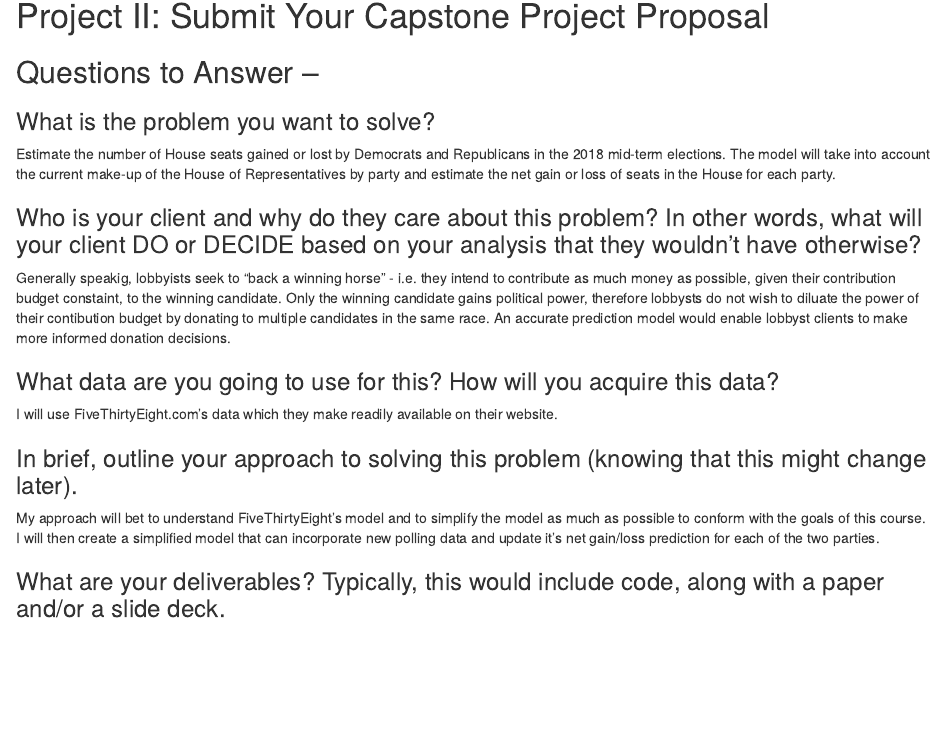
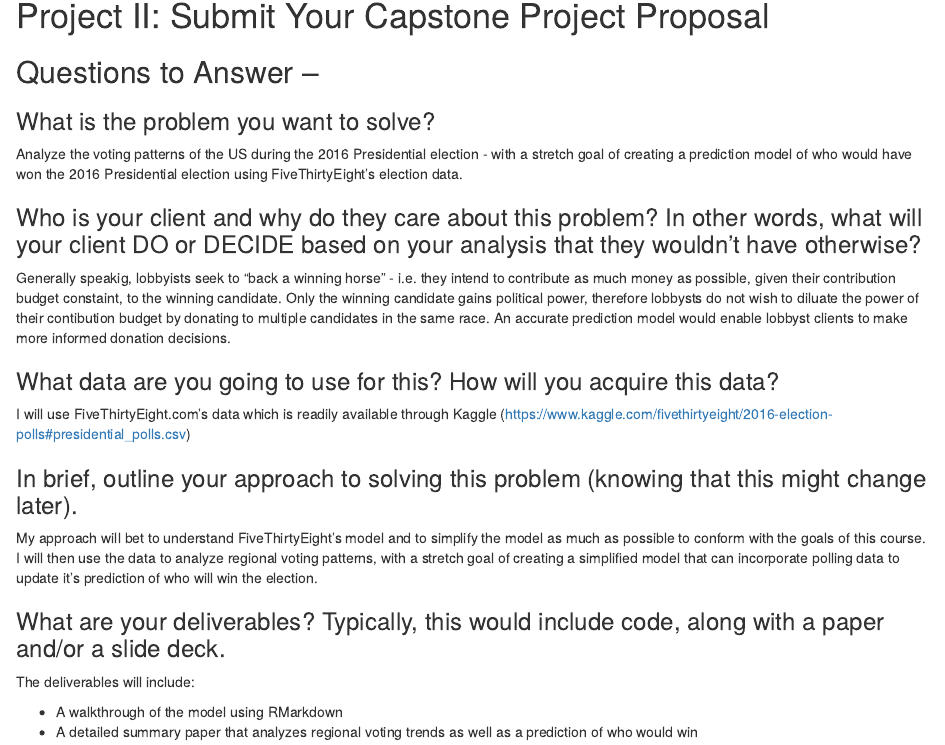
Before and after one commit to Ryno2390/Intro_to_Data_Science_Capstone, an R Markdown document (R_Markdown_File.Rmd): the page in a window 1100 px wide, from 140 px down. Rendered offline with R 4.5, knitr and Pandoc, with nearby package versions.

Commit message:
Updating my Capstone goals to reflect new goals following dicussion with mentor

```diff
--- a/R_Markdown_File.Rmd
+++ b/R_Markdown_File.Rmd
@@ -16,7 +16,7 @@ knitr::opts_chunk$set(echo = TRUE)
 
 ### What is the problem you want to solve?
 
-Estimate the number of House seats gained or lost by Democrats and Republicans in the 2018 mid-term elections. The model will take into account the current make-up of the House of Representatives by party and estimate the net gain or loss of seats in the House for each party.
+Analyze the voting patterns of the US during the 2016 Presidential election - with a stretch goal of creating a prediction model of who would have won the 2016 Presidential election using FiveThirtyEight's election data.
 
 ### Who is your client and why do they care about this problem? In other words, what will your client DO or DECIDE based on your analysis that they wouldn’t have otherwise?
 
@@ -24,10 +24,15 @@ Generally speakig, lobbyists seek to "back a winning horse" - i.e. they intend t
 
 ### What data are you going to use for this? How will you acquire this data?
 
-I will use FiveThirtyEight.com's data which they make readily available on their website.
+I will use FiveThirtyEight.com's data which is readily available through Kaggle (https://www.kaggle.com/fivethirtyeight/2016-election-polls#presidential_polls.csv)
 
 ### In brief, outline your approach to solving this problem (knowing that this might change later).
 
-My approach will bet to understand FiveThirtyEight's model and to simplify the model as much as possible to conform with the goals of this course. I will then create a simplified model that can incorporate new polling data and update it's net gain/loss prediction for each of the two parties.
+My approach will bet to understand FiveThirtyEight's model and to simplify the model as much as possible to conform with the goals of this course. I will then use the data to analyze regional voting patterns, with a stretch goal of creating a simplified model that can incorporate polling data to update it's prediction of who will win the election.
 
 ### What are your deliverables? Typically, this would include code, along with a paper and/or a slide deck.
+
+The deliverables will include:
+
++ A walkthrough of the model using RMarkdown
++ A detailed summary paper that analyzes regional voting trends as well as a prediction of who would win
```
